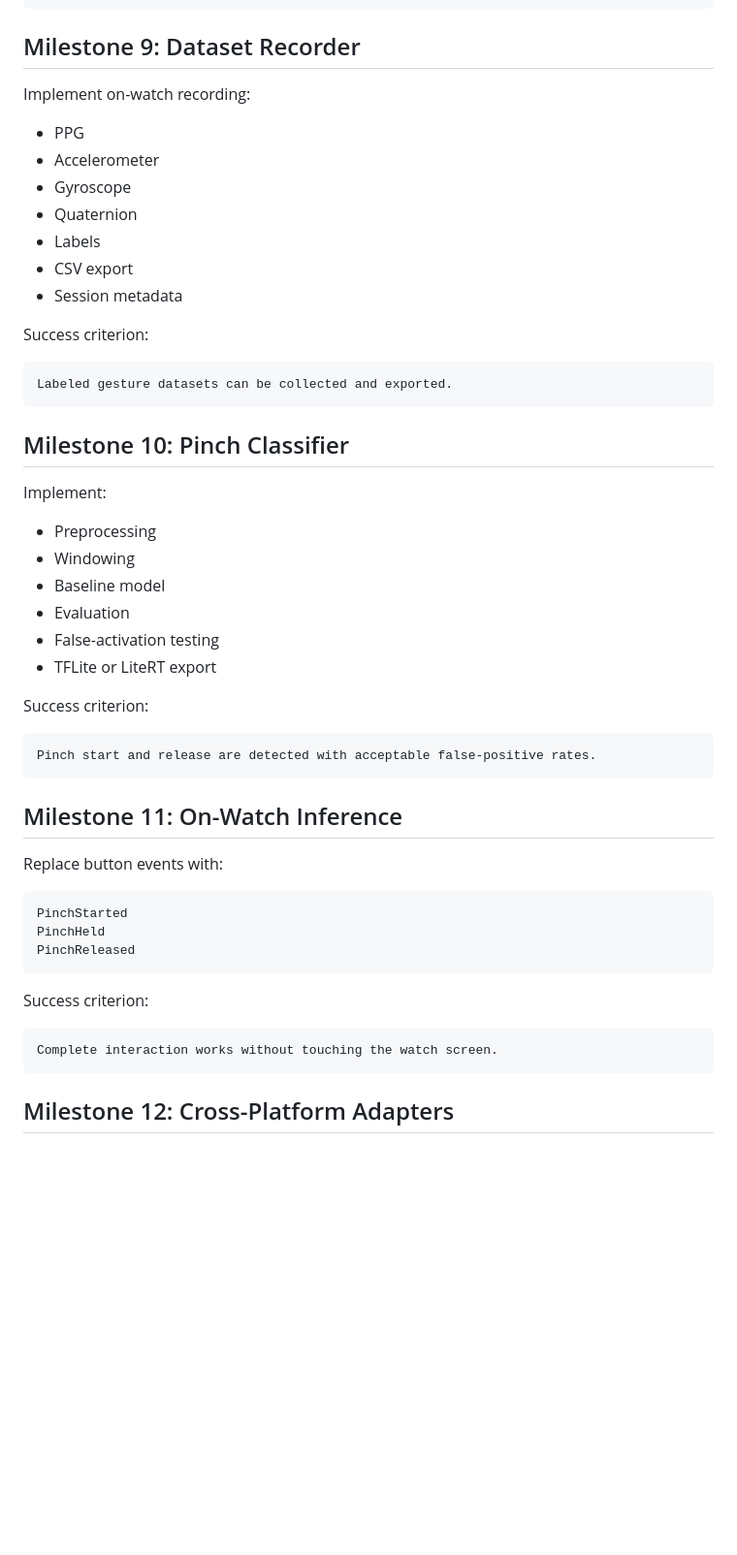
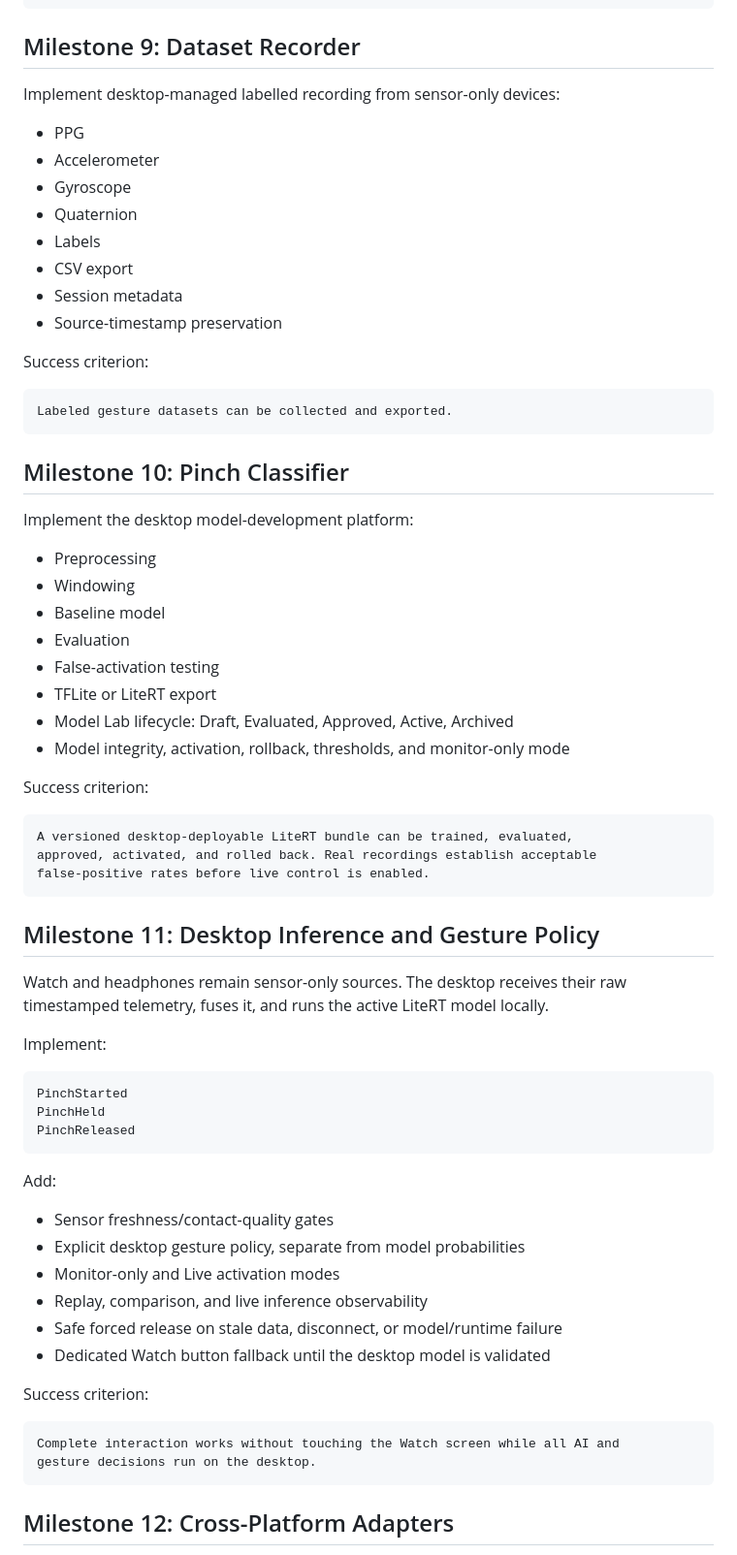
Before and after one commit to meanOtaku/gesture-controls, a Markdown page: docs/architecture/project-brief.md, the part around the change. Shown at 97% size. Rendered like a GitHub page; blank space fills up the shorter version.

Commit message:
docs: move pinch inference milestones to desktop

````diff
--- a/docs/architecture/project-brief.md
+++ b/docs/architecture/project-brief.md
@@ -1803,7 +1803,7 @@ Wrist rotation controls the volume smoothly.
 
 ## Milestone 9: Dataset Recorder
 
-Implement on-watch recording:
+Implement desktop-managed labelled recording from sensor-only devices:
 
 * PPG
 * Accelerometer
@@ -1812,6 +1812,7 @@ Implement on-watch recording:
 * Labels
 * CSV export
 * Session metadata
+* Source-timestamp preservation
 
 Success criterion:
 
@@ -1821,7 +1822,7 @@ Labeled gesture datasets can be collected and exported.
 
 ## Milestone 10: Pinch Classifier
 
-Implement:
+Implement the desktop model-development platform:
 
 * Preprocessing
 * Windowing
@@ -1829,16 +1830,23 @@ Implement:
 * Evaluation
 * False-activation testing
 * TFLite or LiteRT export
+* Model Lab lifecycle: Draft, Evaluated, Approved, Active, Archived
+* Model integrity, activation, rollback, thresholds, and monitor-only mode
 
 Success criterion:
 
 ```text
-Pinch start and release are detected with acceptable false-positive rates.
-```
-
-## Milestone 11: On-Watch Inference
-
-Replace button events with:
+A versioned desktop-deployable LiteRT bundle can be trained, evaluated,
+approved, activated, and rolled back. Real recordings establish acceptable
+false-positive rates before live control is enabled.
+```
+
+## Milestone 11: Desktop Inference and Gesture Policy
+
+Watch and headphones remain sensor-only sources. The desktop receives their raw
+timestamped telemetry, fuses it, and runs the active LiteRT model locally.
+
+Implement:
 
 ```text
 PinchStarted
@@ -1846,10 +1854,20 @@ PinchHeld
 PinchReleased
 ```
 
+Add:
+
+* Sensor freshness/contact-quality gates
+* Explicit desktop gesture policy, separate from model probabilities
+* Monitor-only and Live activation modes
+* Replay, comparison, and live inference observability
+* Safe forced release on stale data, disconnect, or model/runtime failure
+* Dedicated Watch button fallback until the desktop model is validated
+
 Success criterion:
 
 ```text
-Complete interaction works without touching the watch screen.
+Complete interaction works without touching the Watch screen while all AI and
+gesture decisions run on the desktop.
 ```
 
 ## Milestone 12: Cross-Platform Adapters
````
